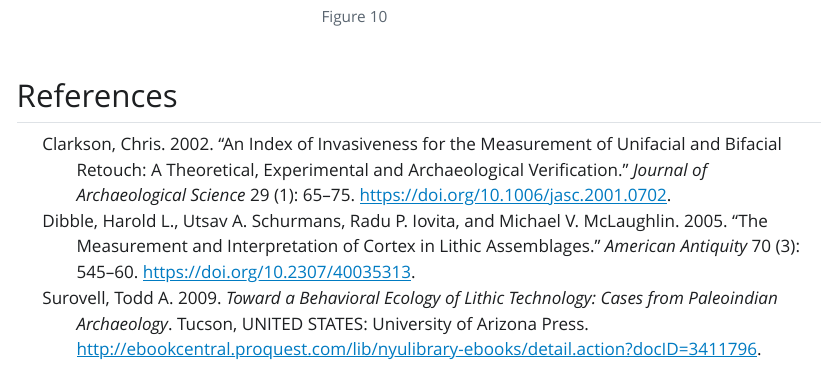
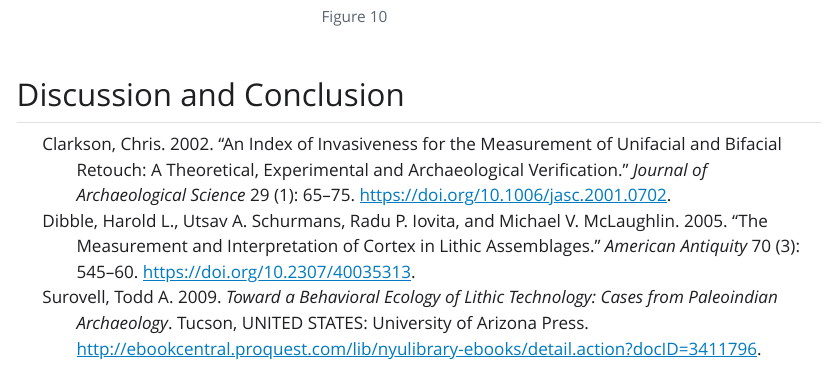
Before and after one commit to Agregory198/Steenbokfontein_EffectOfAquaticResources, a Quarto document (SBF_PartResults.qmd): the page in a window 1100 px wide, from 10710 px down before the commit and from 11860 px down after it, so that both start at the same text. The pictures show the output file SBF_PartResults.html that the author committed with the source, opened offline; Quarto's library style sheets are replaced by a plain one without menus.

Commit message:
Updated rendered html

````diff
--- a/SBF_PartResults.qmd
+++ b/SBF_PartResults.qmd
@@ -988,3 +988,5 @@ scrap.red |>
   scale_colour_manual(values = c("1" = "blue", "2" = "blue", "3" = "blue",
            "4a" = "forestgreen", "4b" = "forestgreen"))
 ```
+
+# Discussion and Conclusion
````
Also changed, not shown: SBF_PartResults.html, SBF_PartResults_files/figure-html/fig-Figure7-1.png.
